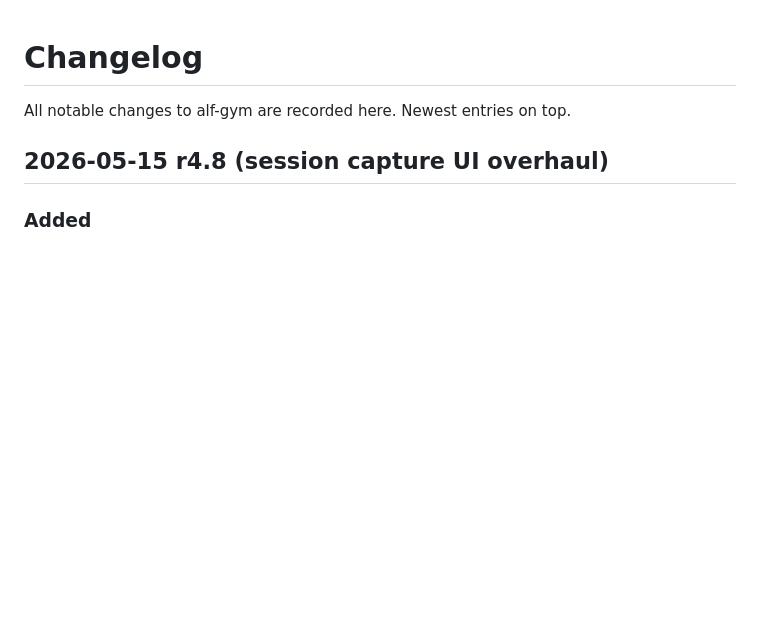
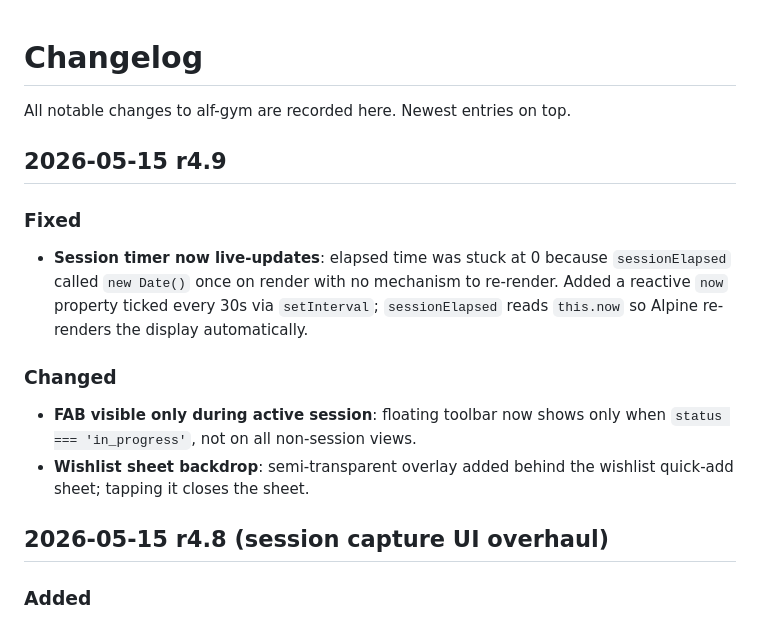
Before and after one commit to alvarix/alf-gym, a Markdown page: CHANGELOG.md, the part around the change. Rendered like a GitHub page; blank space fills up the shorter version.

Commit message:
docs(changelog): r4.9
Co-Authored-By: Claude Sonnet 4.6 <noreply@anthropic.com>

```diff
--- a/CHANGELOG.md
+++ b/CHANGELOG.md
@@ -1,6 +1,15 @@
 # Changelog
 
 All notable changes to alf-gym are recorded here. Newest entries on top.
+
+## 2026-05-15 r4.9
+
+### Fixed
+- **Session timer now live-updates**: elapsed time was stuck at 0 because `sessionElapsed` called `new Date()` once on render with no mechanism to re-render. Added a reactive `now` property ticked every 30s via `setInterval`; `sessionElapsed` reads `this.now` so Alpine re-renders the display automatically.
+
+### Changed
+- **FAB visible only during active session**: floating toolbar now shows only when `status === 'in_progress'`, not on all non-session views.
+- **Wishlist sheet backdrop**: semi-transparent overlay added behind the wishlist quick-add sheet; tapping it closes the sheet.
 
 ## 2026-05-15 r4.8 (session capture UI overhaul)
 
```
